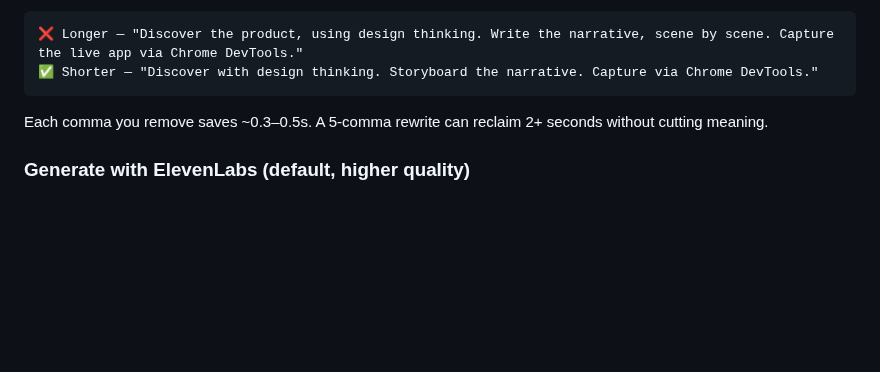
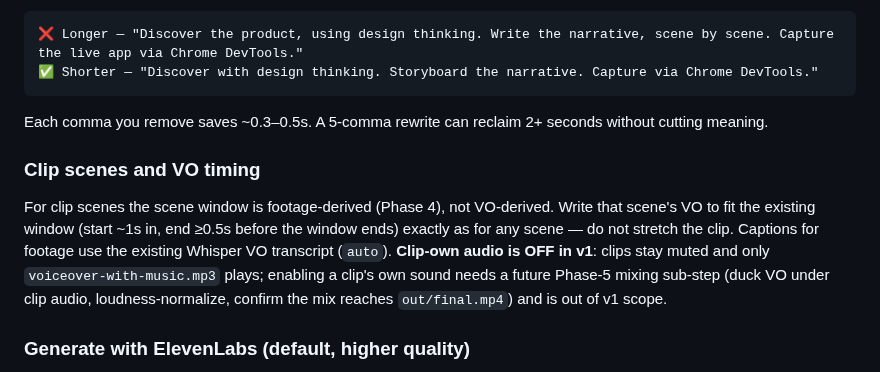
Before and after one commit to nebrass/hve-spielberg, a Markdown page: workflows/phase-5-audio.md, the part around the change. Drawn GitHub-style; blank space fills up the shorter version.

Commit message:
docs(phase-5): clip-scene VO timing, captions, clip-audio deferral

````diff
--- a/workflows/phase-5-audio.md
+++ b/workflows/phase-5-audio.md
@@ -54,6 +54,16 @@ When a section overruns budget, **drop commas before dropping words**. Restructu
 ```
 
 Each comma you remove saves ~0.3–0.5s. A 5-comma rewrite can reclaim 2+ seconds without cutting meaning.
+
+### Clip scenes and VO timing
+
+For clip scenes the scene window is footage-derived (Phase 4), not VO-derived.
+Write that scene's VO to fit the existing window (start ~1s in, end ≥0.5s before
+the window ends) exactly as for any scene — do not stretch the clip. Captions for
+footage use the existing Whisper VO transcript (`auto`). **Clip-own audio is OFF in
+v1**: clips stay muted and only `voiceover-with-music.mp3` plays; enabling a clip's
+own sound needs a future Phase-5 mixing sub-step (duck VO under clip audio,
+loudness-normalize, confirm the mix reaches `out/final.mp4`) and is out of v1 scope.
 
 ### Generate with ElevenLabs (default, higher quality)
 
````
